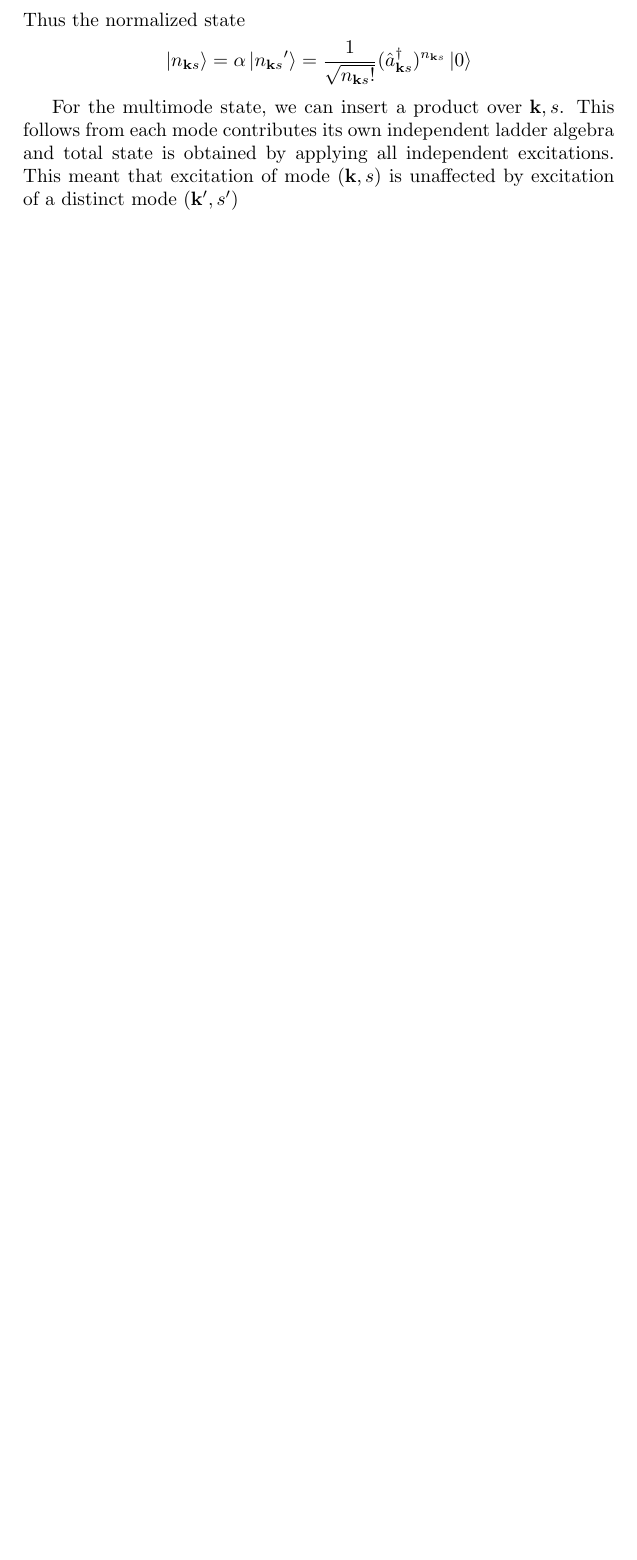
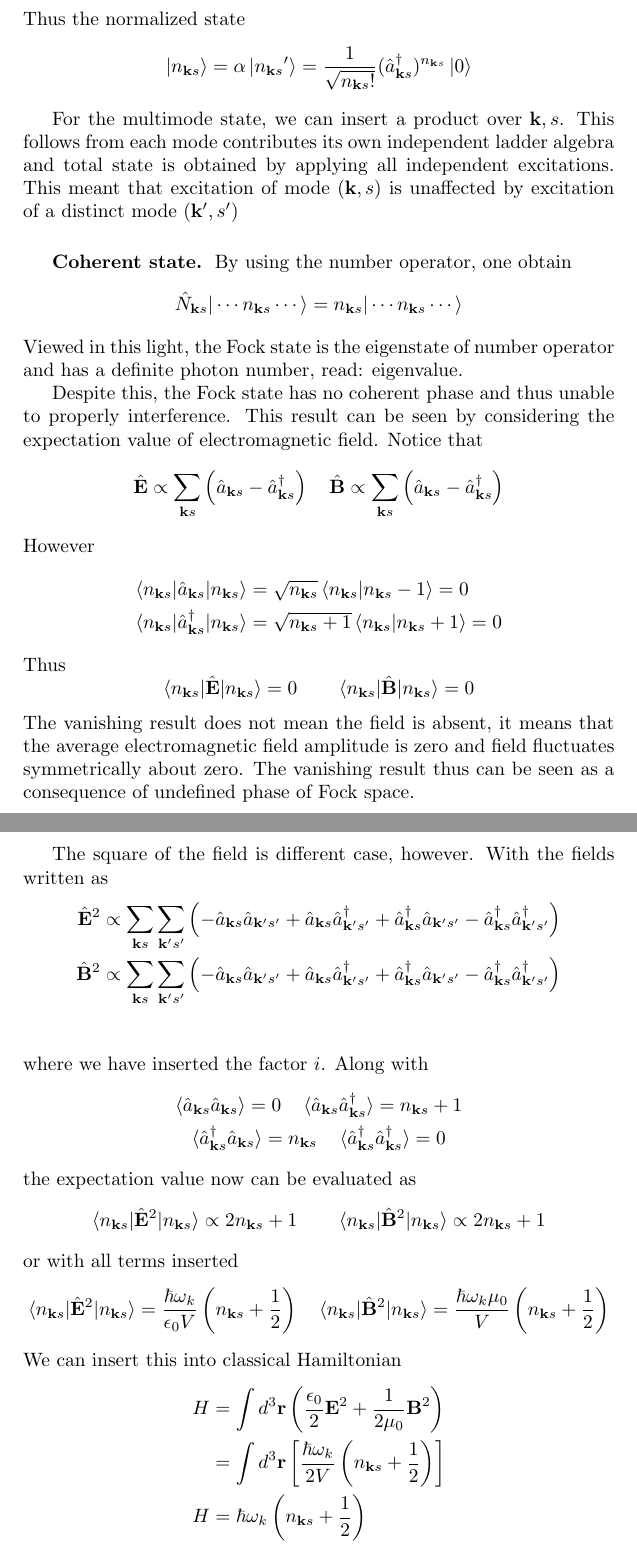
Before and after one commit to JohanesFaustus/Electrodynamics, a LaTeX thesis (Main.tex, which reads Ch/Electrodynamics/SecondQuatization/SQ.tex): part of page 92 of 156 before the commit and two parts of pages 92 and 93 of 158 after it, the two joined at a grey line, cut so that both start at the same text, the shorter picture padded with empty space. Compiled offline with pdfLaTeX.

Commit message:
added coherence in fock state

```diff
--- a/Ch/Electrodynamics/SecondQuatization/SQ.tex
+++ b/Ch/Electrodynamics/SecondQuatization/SQ.tex
@@ -384,3 +398,64 @@ For the multimode state, we can insert a product over $\mathbf{k },s$.
 This follows from each mode contributes its own independent ladder algebra and total state is obtained by applying all independent excitations.
 This meant that excitation of mode $(\mathbf{k},s)$ is unaffected by excitation of a distinct mode $(\mathbf{k}',s')$
 
+\subsubsection{Coherent state.}
+By using the number operator, one obtain
+\begin{equation*}
+  \hat{N}_{\mathbf{k }s} | \cdots n_{\mathbf{k }s} \cdots \rangle = n_{\mathbf{k }s}  | \cdots n_{\mathbf{k }s}  \cdots \rangle
+\end{equation*}
+Viewed in this light, the Fock state is the eigenstate of number operator and has a definite photon number, read: eigenvalue.
+
+Despite this, the Fock state has no coherent phase and thus unable to properly interference.
+This result can be seen by considering the expectation value of electromagnetic field.
+Notice that
+\begin{equation*}
+  \hat{\mathbf{E}} \propto \sum_{\mathbf{k}s} \left( \hat{a}_{\mathbf{k }s} -\hat{a}^\dagger_{\mathbf{k }s}  \right) \quad
+  \hat{\mathbf{B}} \propto \sum_{\mathbf{k}s} \left( \hat{a}_{\mathbf{k }s} -\hat{a}^\dagger_{\mathbf{k }s}  \right)
+\end{equation*}
+However
+\begin{align*}
+  \braket{n_{\mathbf{k }s}  | \hat{a}_{\mathbf{k }s} |n_{\mathbf{k }s} }          & =   \sqrt{n_{\mathbf{k }s}} \braket{n_{\mathbf{k }s}  | n_{\mathbf{k }s} -1} =0     \\
+  \braket{n_{\mathbf{k }s}  | \hat{a}^\dagger_{\mathbf{k }s}  |n_{\mathbf{k }s} } & =   \sqrt{n_{\mathbf{k }s}+1} \braket{n_{\mathbf{k }s}  | n_{\mathbf{k }s} + 1} = 0
+\end{align*}
+Thus
+\begin{equation*}
+  \braket{n_{\mathbf{k }s}  | \hat{\mathbf{E }}|n_{\mathbf{k }s} }=0\qquad
+  \braket{n_{\mathbf{k }s}  | \hat{\mathbf{B }}|n_{\mathbf{k }s} }=0
+\end{equation*}
+The vanishing result does not mean the field is absent, it means that the average electromagnetic field amplitude is zero and field fluctuates symmetrically about zero.
+The vanishing result thus can be seen as a consequence of undefined phase of Fock space.
+
+The square of the field is different case, however.
+With the fields written as
+\begin{align*}
+  \hat{\mathbf{E}}^2 & \propto \sum_{\mathbf{k}s}\sum_{\mathbf{k}'s'} \left( -\hat{a}_{\mathbf{k }s}\hat{a}_{\mathbf{k }'s'} +\hat{a}_{\mathbf{k }s} \hat{a}^\dagger_{\mathbf{k }'s'} +\hat{a}^\dagger_{\mathbf{k }s} \hat{a}_{\mathbf{k }'s'}  -\hat{a}^\dagger_{\mathbf{k }s} \hat{a}^\dagger_{\mathbf{k }'s'}  \right) \\
+  \hat{\mathbf{B}}^2 & \propto \sum_{\mathbf{k}s}\sum_{\mathbf{k}'s'} \left( -\hat{a}_{\mathbf{k }s}\hat{a}_{\mathbf{k }'s'} +\hat{a}_{\mathbf{k }s} \hat{a}^\dagger_{\mathbf{k }'s'} +\hat{a}^\dagger_{\mathbf{k }s} \hat{a}_{\mathbf{k }'s'}  -\hat{a}^\dagger_{\mathbf{k }s} \hat{a}^\dagger_{\mathbf{k }'s'}  \right) \\
+\end{align*}
+where we have inserted the factor $i$.
+Along with
+\begin{gather*}
+  \braket{\hat{a}_{\mathbf{k }s}   \hat{a}_{\mathbf{k }s} }=0                        \quad
+  \braket{\hat{a}_{\mathbf{k }s}   \hat{a}^\dagger_{\mathbf{k }s} }=n_{\mathbf{k }s}+1 \\
+  \braket{\hat{a}^\dagger_{\mathbf{k }s}   \hat{a}_{\mathbf{k }s} }=n_{\mathbf{k }s} \quad
+  \braket{\hat{a}^\dagger_{\mathbf{k }s}   \hat{a}^\dagger_{\mathbf{k }s} }=0
+\end{gather*}
+the expectation value now can be evaluated as
+\begin{equation*}
+  \braket{n_{\mathbf{k }s}  | \hat{\mathbf{E }}^2|n_{\mathbf{k }s} }\propto2 n_{\mathbf{k }s}+1
+  \qquad
+  \braket{n_{\mathbf{k }s}  | \hat{\mathbf{B }}^2|n_{\mathbf{k }s} }\propto2 n_{\mathbf{k }s}+1
+\end{equation*}
+or with all terms inserted
+\begin{equation*}
+  \braket{n_{\mathbf{k }s}  | \hat{\mathbf{E }}^2|n_{\mathbf{k }s} }= \frac{\hbar \omega_k }{\epsilon_0 V}\left( n_{\mathbf{k }s}+\frac{1 }{2} \right)
+  \quad
+  \braket{n_{\mathbf{k }s}  | \hat{\mathbf{B }}^2|n_{\mathbf{k }s} }= \frac{\hbar \omega_k \mu_0}{V}\left( n_{\mathbf{k }s}+\frac{1 }{2} \right)
+\end{equation*}
+We can insert this into classical Hamiltonian
+\begin{align*}
+  H & =   \int d^3 \mathbf{r} \left( \frac{\epsilon_0}{2} \mathbf{E}^2 + \frac{1}{2\mu_0} \mathbf{B}^2 \right)         \\
+    & = \int d^3 \mathbf{r } \left[ \frac{\hbar  \omega_k }{2V }\left( n_{\mathbf{k }s}+\frac{1 }{2 } \right)  \right] \\
+  H & = \hbar \omega_k \left( n_{\mathbf{k }s}+\frac{1 }{2} \right)
+\end{align*}
+This result match the quantum Hamiltonian
+\begin{equation*}
```
Also changed, not shown: Ch/Electrodynamics/SecondQuatization/SQ.tex (55 more changed lines).
